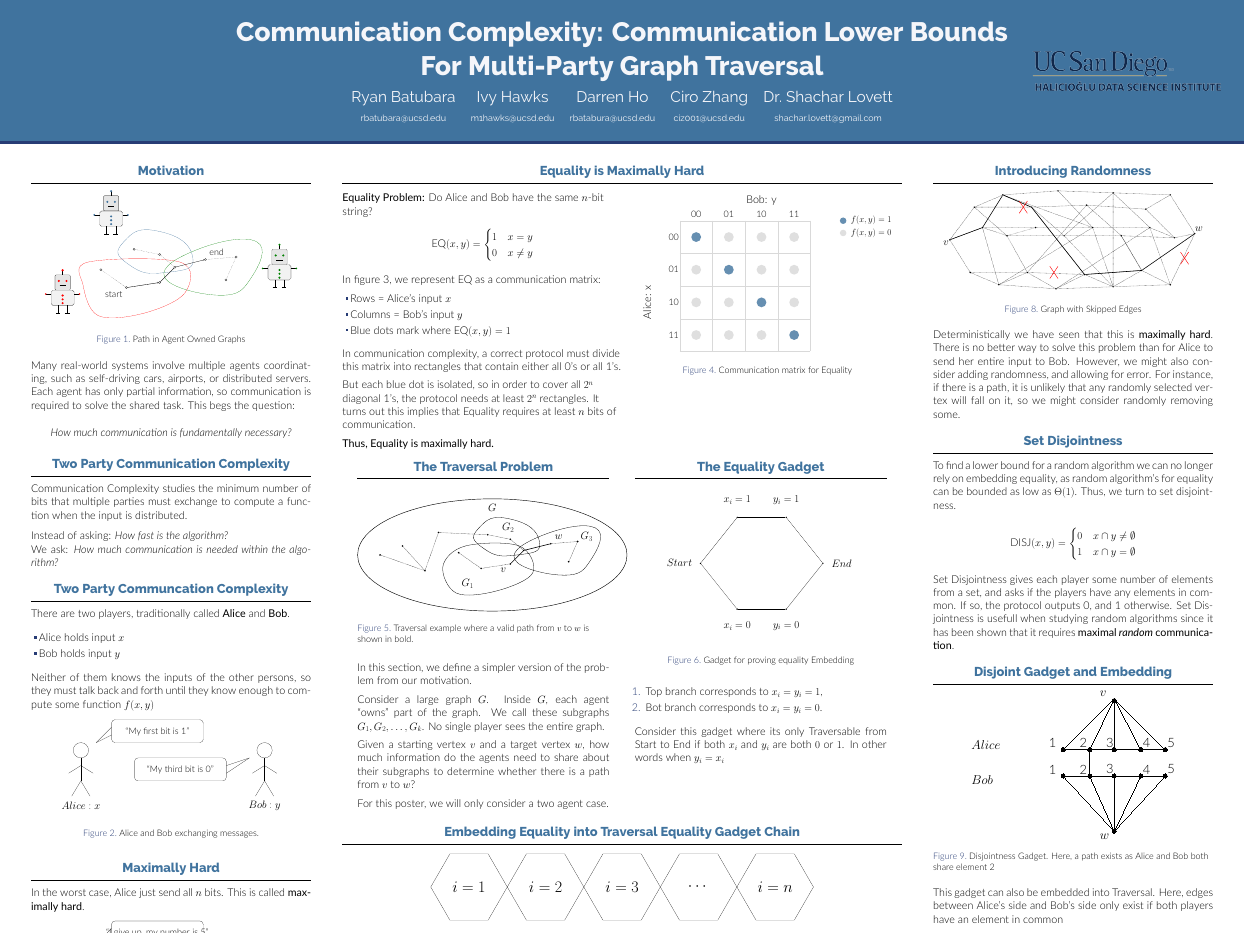
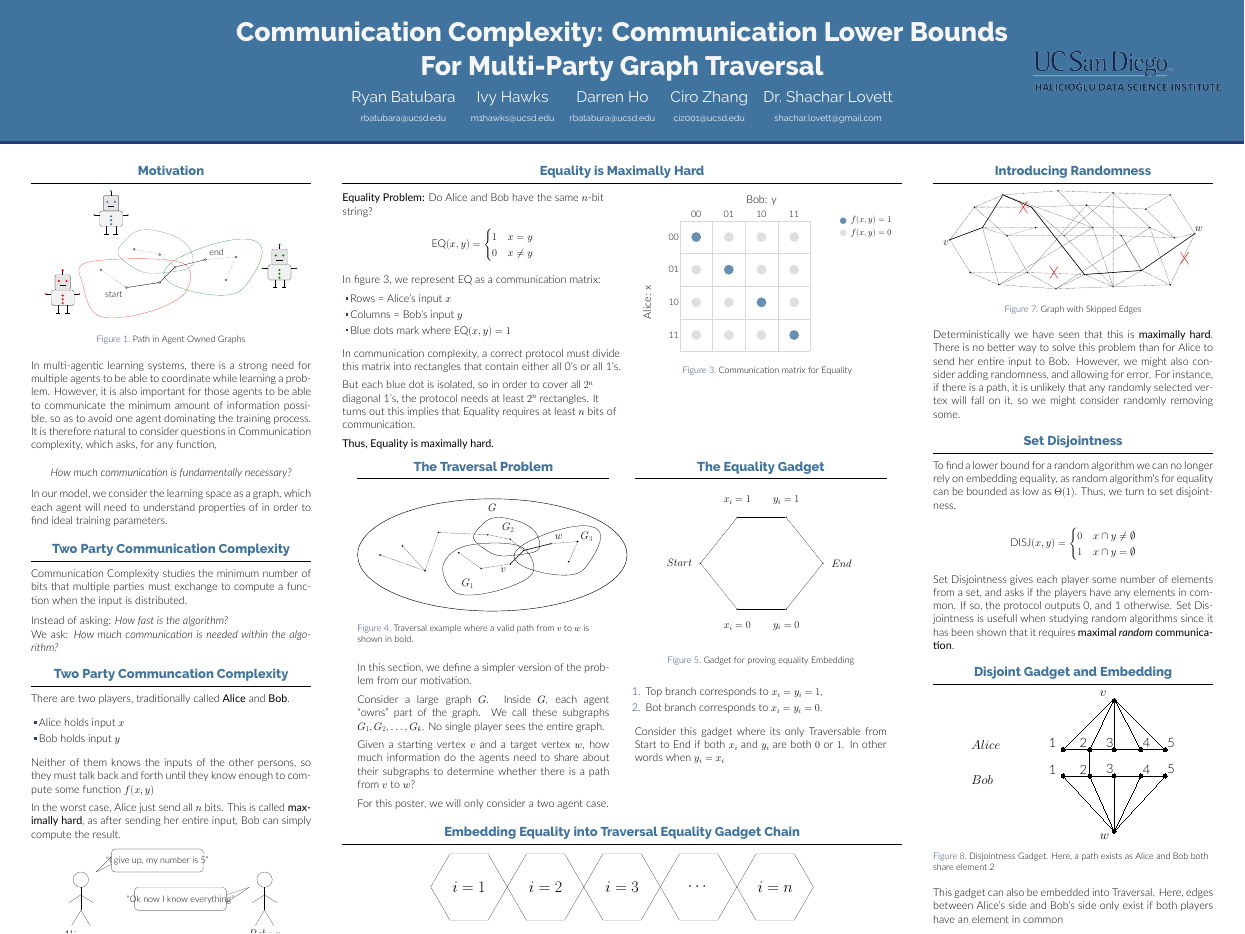
Before and after one commit to rybplayer/DSCCapstone, a LaTeX poster (poster/final_poster.tex, which reads poster/content/intro.tex): page 2 of 2. Compiled offline with XeLaTeX.

Commit message:
more poster updates

```diff
--- a/poster/content/intro.tex
+++ b/poster/content/intro.tex
@@ -107,13 +107,21 @@
 \caption{Path in Agent Owned Graphs}
 \end{figure}
 
-Many real-world systems involve multiple agents coordinating, such as self-driving cars, airports, or distributed servers. Each agent has only partial information, so communication is required to solve the shared task. This begs the question:
+In multi-agentic learning systems, there is a strong need for multiple agents
+to be able to coordinate while learning a problem. However, it is also
+important for those agents to be able to communicate the minimum amount of
+information possible, so as to avoid one agent dominating the training process.
+It is therefore natural to consider questions in Communication complexity,
+which asks, for any function,
 
 \vspace{0.5em}
 
 \begin{center}
 \textit{How much communication is fundamentally necessary?}
 \end{center}
+
+In our model, we consider the learning space as a graph, which each agent will
+need to understand properties of in order to find ideal training parameters.
 
 \end{block}
 
@@ -137,57 +145,14 @@ There are two players, traditionally called \textbf{Alice} and \textbf{Bob}.
     \item Bob holds input $y$
 \end{itemize}
 
-Neither of them knows the inputs of the other persons, so they must talk back and forth until they know enough to compute some function $f(x,y)$
-
-\begin{figure}[H]
-\centering
-\begin{tikzpicture}[scale=1.5]
-
-% ---------- Alice ----------
-\draw (0,0) circle (0.5);
-\draw (0,-0.5) -- (0,-2);
-\draw (0,-1) -- (-0.8,-1.5);
-\draw (0,-1) -- (0.8,-1.5);
-\draw (0,-2) -- (-0.6,-3);
-\draw (0,-2) -- (0.6,-3);
-\node at (0,-3.6) {$Alice: x$};
+Neither of them knows the inputs of the other persons, so they must talk back
+and forth until they know enough to compute some function $f(x,y)$
 
 
-% ---------- Bob ----------
-\draw (12,0) circle (0.5);
-\draw (12,-0.5) -- (12,-2);
-\draw (12,-1) -- (11.2,-1.5);
-\draw (12,-1) -- (12.8,-1.5);
-\draw (12,-2) -- (11.4,-3);
-\draw (12,-2) -- (12.6,-3);
-\node at (12,-3.6) {$Bob: y$};
+In the worst case, Alice just send all $n$ bits. This is called
+\textbf{maximally hard}, as after sending her entire input, Bob can simply
+compute the result.
 
-% ---------- Speech bubble from Alice ----------
-\draw[rounded corners=10pt]
-(2,0.5) rectangle (8,2);
-
-\node at (5,1.2) {\small ``My first bit is 1''};
-\draw (1,0.5) -- (2,1);
-\draw (1,0.5) -- (2,1.5);
-
-
-
-% ---------- Speech bubble from Bob ----------
-\draw[rounded corners=10pt]
-(3.5,-2) rectangle (9.5,-0.5);
-\node at (6.5,-1.3) {\small ``My third bit is 0''};
-\draw (9.5,-1) -- (11,-0.5);
-\draw (9.5,-1.5) -- (11,-0.5);
-
-
-\end{tikzpicture}
-\caption{Alice and Bob exchanging messages.}
-\end{figure}
-\end{block}
-
-\begin{block} {Maximally Hard}
-
-In the worst case, Alice just send all $n$ bits. This is called \textbf{maximally hard}.
 
 \begin{figure}[H]
 \centering
@@ -231,7 +196,109 @@ In the worst case, Alice just send all $n$ bits. This is called \textbf{maximall
 
 
 \end{tikzpicture}
-\caption{Alice and Bob in Maximally Hard case}
+\caption{Alice and Bob in the Maximally Hard case}
 \end{figure}
 
+
+% --------------------
+% Old figure... I think we don't need this, since the maximal case is more
+% important to get across than the idea of communicating bits.
+% --------------------
+
+% \begin{figure}[H]
+% \centering
+% \begin{tikzpicture}[scale=1.5]
+%
+% % ---------- Alice ----------
+% \draw (0,0) circle (0.5);
+% \draw (0,-0.5) -- (0,-2);
+% \draw (0,-1) -- (-0.8,-1.5);
+% \draw (0,-1) -- (0.8,-1.5);
+% \draw (0,-2) -- (-0.6,-3);
+% \draw (0,-2) -- (0.6,-3);
+% \node at (0,-3.6) {$Alice: x$};
+%
+%
+% % ---------- Bob ----------
+% \draw (12,0) circle (0.5);
+% \draw (12,-0.5) -- (12,-2);
+% \draw (12,-1) -- (11.2,-1.5);
+% \draw (12,-1) -- (12.8,-1.5);
+% \draw (12,-2) -- (11.4,-3);
+% \draw (12,-2) -- (12.6,-3);
+% \node at (12,-3.6) {$Bob: y$};
+%
+% % ---------- Speech bubble from Alice ----------
+% \draw[rounded corners=10pt]
+% (2,0.5) rectangle (8,2);
+%
+% \node at (5,1.2) {\small ``My first bit is 1''};
+% \draw (1,0.5) -- (2,1);
+% \draw (1,0.5) -- (2,1.5);
+%
+%
+%
+% % ---------- Speech bubble from Bob ----------
+% \draw[rounded corners=10pt]
+% (3.5,-2) rectangle (9.5,-0.5);
+% \node at (6.5,-1.3) {\small ``My third bit is 0''};
+% \draw (9.5,-1) -- (11,-0.5);
+% \draw (9.5,-1.5) -- (11,-0.5);
+%
+%
+% \end{tikzpicture}
+% \caption{Alice and Bob exchanging messages.}
+% \end{figure}
+
 \end{block}
+
+% \begin{block} {Maximally Hard}
+%
+% In the worst case, Alice just send all $n$ bits. This is called \textbf{maximally hard}.
+%
+% \begin{figure}[H]
+% \centering
+% \begin{tikzpicture}[scale=1.5]
+%
+% % ---------- Alice ----------
+% \draw (0,0) circle (0.5);
+% \draw (0,-0.5) -- (0,-2);
+% \draw (0,-1) -- (-0.8,-1.5);
+% \draw (0,-1) -- (0.8,-1.5);
+% \draw (0,-2) -- (-0.6,-3);
+% \draw (0,-2) -- (0.6,-3);
+% \node at (0,-3.6) {$Alice: x$};
+%
+%
+% % ---------- Bob ----------
+% \draw (12,0) circle (0.5);
+% \draw (12,-0.5) -- (12,-2);
+% \draw (12,-1) -- (11.2,-1.5);
+% \draw (12,-1) -- (12.8,-1.5);
+% \draw (12,-2) -- (11.4,-3);
+% \draw (12,-2) -- (12.6,-3);
+% \node at (12,-3.6) {$Bob: y$};
+%
+% % ---------- Speech bubble from Alice ----------
+% \draw[rounded corners=10pt]
+% (2,0.5) rectangle (8,2);
+%
+% \node at (5,1.2) {\small ``I give up, my number is 5''};
+% \draw (1,0.5) -- (2,1);
+% \draw (1,0.5) -- (2,1.5);
+%
+%
+%
+% % ---------- Speech bubble from Bob ----------
+% \draw[rounded corners=10pt]
+% (3.5,-2) rectangle (9.5,-0.5);
+% \node at (6.5,-1.3) {\small ``Ok now I know everything''};
+% \draw (9.5,-1) -- (11,-0.5);
+% \draw (9.5,-1.5) -- (11,-0.5);
+%
+%
+% \end{tikzpicture}
+% \caption{Alice and Bob in Maximally Hard case}
+% \end{figure}
+
+% \end{block}
```
Also changed, not shown: poster/final_poster.pdf, q2_report/final_report.pdf, 1 other file.
